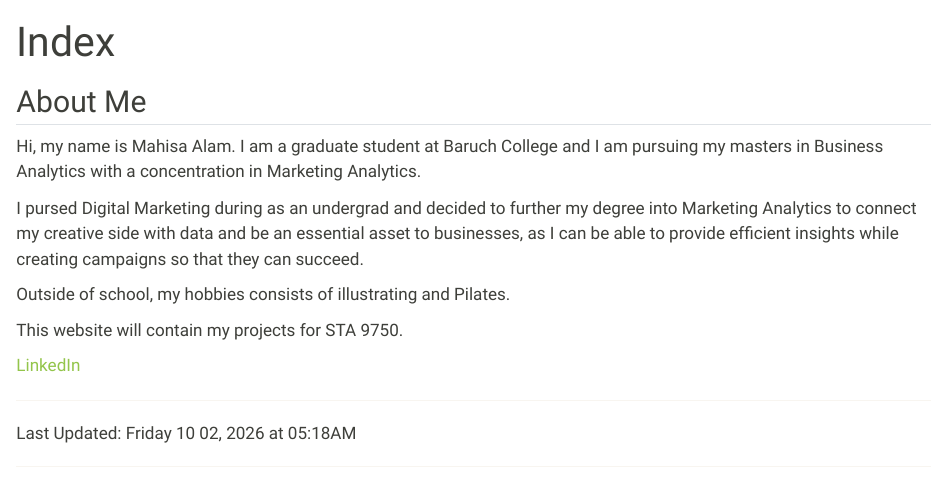
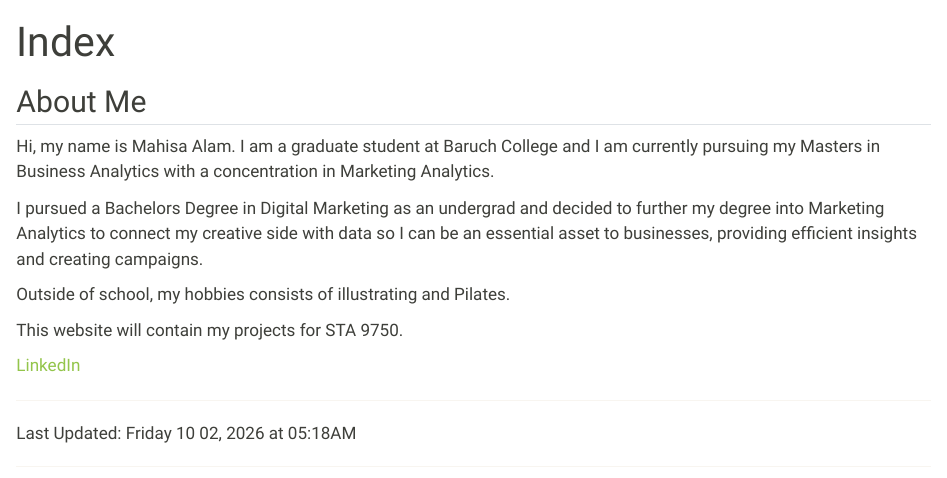
Before and after one commit to mahisaalam2003-byte/STA9750-2026-FALL, a Quarto document (index.qmd): the page in a window 1100 px wide, from its top. Rendered offline with R 4.5, knitr and Pandoc in place of Quarto, with nearby package versions; some code elsewhere in the file could not run offline.

Commit message:
Revise homepage text

```diff
--- a/index.qmd
+++ b/index.qmd
@@ -3,9 +3,9 @@ title: "Index"
 ---
 ## About Me
 
-Hi, my name is Mahisa Alam. I am a graduate student at Baruch College and I am pursuing my masters in Business Analytics with a concentration in Marketing Analytics.
+Hi, my name is Mahisa Alam. I am a graduate student at Baruch College and I am currently pursuing my Masters in Business Analytics with a concentration in Marketing Analytics.
 
-I pursed Digital Marketing during as an undergrad and decided to further my degree into Marketing Analytics to connect my creative side with data and be an essential asset to businesses, as I can be able to provide efficient insights while creating campaigns so that they can succeed.
+I pursued a Bachelors Degree in Digital Marketing as an undergrad and decided to further my degree into Marketing Analytics to connect my creative side with data so I can be an essential asset to businesses, providing efficient insights and creating campaigns.
 
 Outside of school, my hobbies consists of illustrating and Pilates.
 
```
Also changed, not shown: 2 other files.
